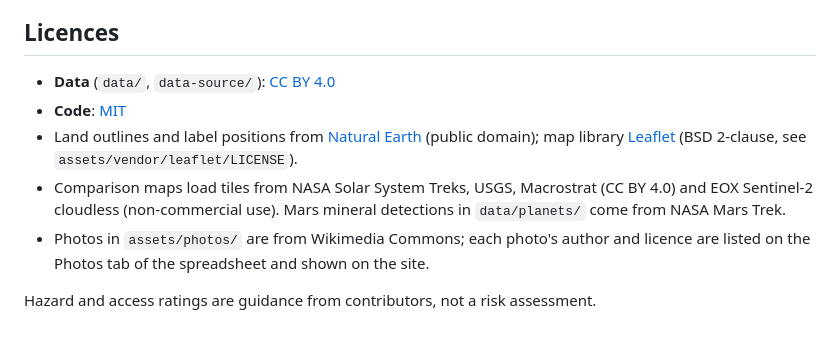
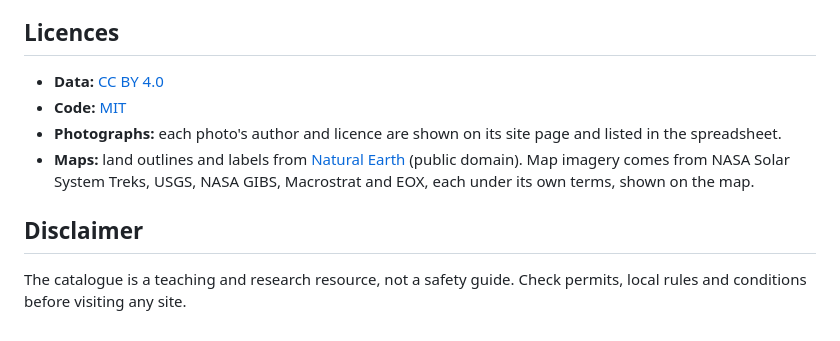
Before and after one commit to rachellelecussan/planetary-analogue-catalogue, a Markdown page: README.md, the part around one of its changes. Rendered like a GitHub page.

```diff
--- a/README.md
+++ b/README.md
@@ -56,10 +51,11 @@ See `CITATION.cff` or the About page. Please also cite the original papers liste
 
 ## Licences
 
-- **Data** (`data/`, `data-source/`): [CC BY 4.0](LICENSE-DATA.md)
-- **Code**: [MIT](LICENSE)
-- Land outlines and label positions from [Natural Earth](https://www.naturalearthdata.com) (public domain); map library [Leaflet](https://leafletjs.com) (BSD 2-clause, see `assets/vendor/leaflet/LICENSE`).
-- Comparison maps load tiles from NASA Solar System Treks, USGS, Macrostrat (CC BY 4.0) and EOX Sentinel-2 cloudless (non-commercial use). Mars mineral detections in `data/planets/` come from NASA Mars Trek.
-- Photos in `assets/photos/` are from Wikimedia Commons; each photo's author and licence are listed on the Photos tab of the spreadsheet and shown on the site.
+- **Data:** [CC BY 4.0](LICENSE-DATA.md)
+- **Code:** [MIT](LICENSE)
+- **Photographs:** each photo's author and licence are shown on its site page and listed in the spreadsheet.
+- **Maps:** land outlines and labels from [Natural Earth](https://www.naturalearthdata.com) (public domain). Map imagery comes from NASA Solar System Treks, USGS, NASA GIBS, Macrostrat and EOX, each under its own terms, shown on the map.
 
-Hazard and access ratings are guidance from contributors, not a risk assessment.
+## Disclaimer
+
+The catalogue is a teaching and research resource, not a safety guide. Check permits, local rules and conditions before visiting any site.
```
Also changed, not shown: other parts of README.md (+32 -37 lines).
